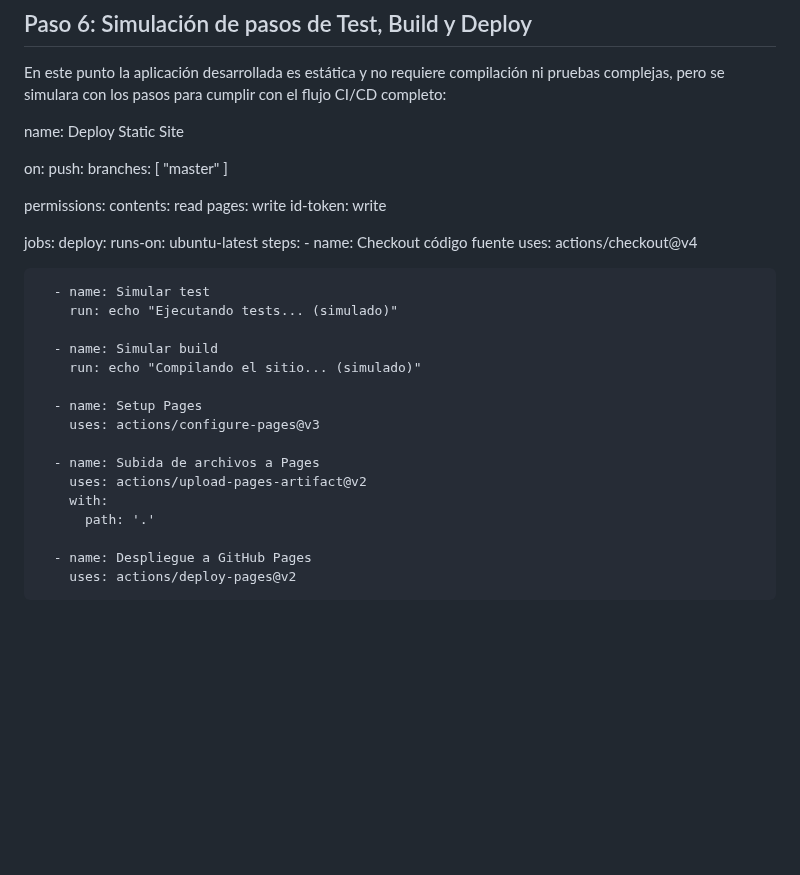
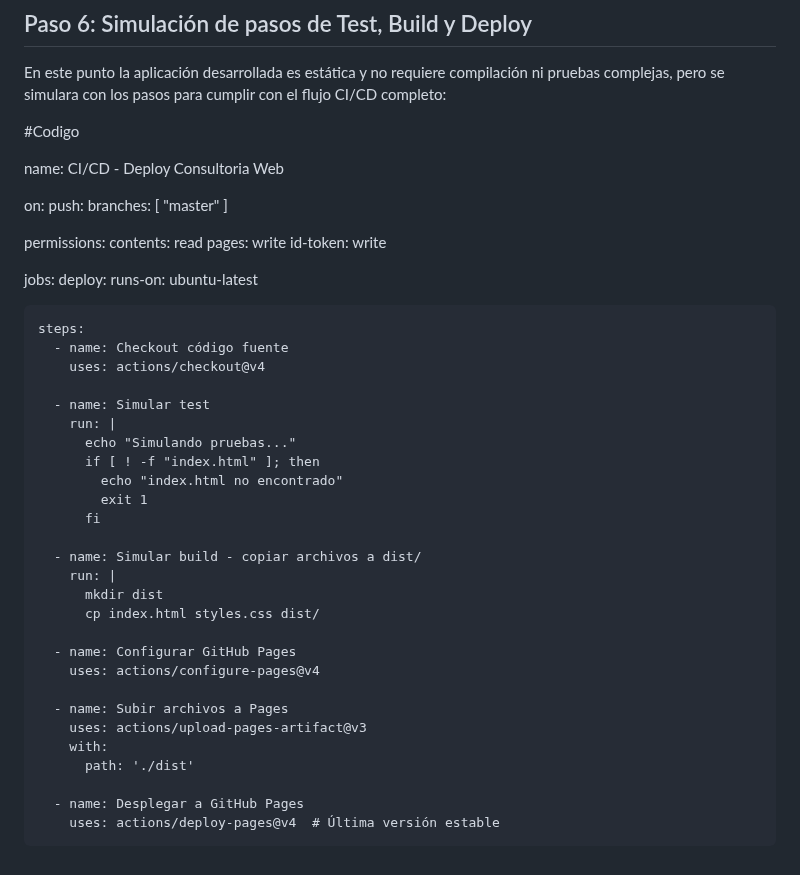
Before and after one commit to OscarClavijo-Dev/Task-4-Devops-CI-CD-Web-InnovateX-, a Markdown page: documentacion_ci_cd.md, the part around the change. GitHub-like rendering; blank space fills up the shorter version.

Commit message:
Fix: actualizacion de documentacion

```diff
--- a/documentacion_ci_cd.md
+++ b/documentacion_ci_cd.md
@@ -97,7 +97,9 @@ Cada vez que se realice un  `git push`, GitHub ejecutará el flujo de trabajo. E
 
 En este punto la aplicación desarrollada es estática y no requiere compilación ni pruebas complejas, pero se simulara con los  pasos para cumplir con el flujo CI/CD completo:
 
-name: Deploy Static Site
+#Codigo
+
+name: CI/CD - Deploy Consultoria Web
 
 on:
   push:
@@ -111,23 +113,31 @@ permissions:
 jobs:
   deploy:
     runs-on: ubuntu-latest
+
     steps:
       - name: Checkout código fuente
         uses: actions/checkout@v4
 
       - name: Simular test
-        run: echo "Ejecutando tests... (simulado)"
+        run: |
+          echo "Simulando pruebas..."
+          if [ ! -f "index.html" ]; then
+            echo "index.html no encontrado"
+            exit 1
+          fi
 
-      - name: Simular build
-        run: echo "Compilando el sitio... (simulado)"
+      - name: Simular build - copiar archivos a dist/
+        run: |
+          mkdir dist
+          cp index.html styles.css dist/
 
-      - name: Setup Pages
-        uses: actions/configure-pages@v3
+      - name: Configurar GitHub Pages
+        uses: actions/configure-pages@v4
 
-      - name: Subida de archivos a Pages
-        uses: actions/upload-pages-artifact@v2
+      - name: Subir archivos a Pages
+        uses: actions/upload-pages-artifact@v3
         with:
-          path: '.'
+          path: './dist'
 
-      - name: Despliegue a GitHub Pages
-        uses: actions/deploy-pages@v2
+      - name: Desplegar a GitHub Pages
+        uses: actions/deploy-pages@v4  # Última versión estable
```
